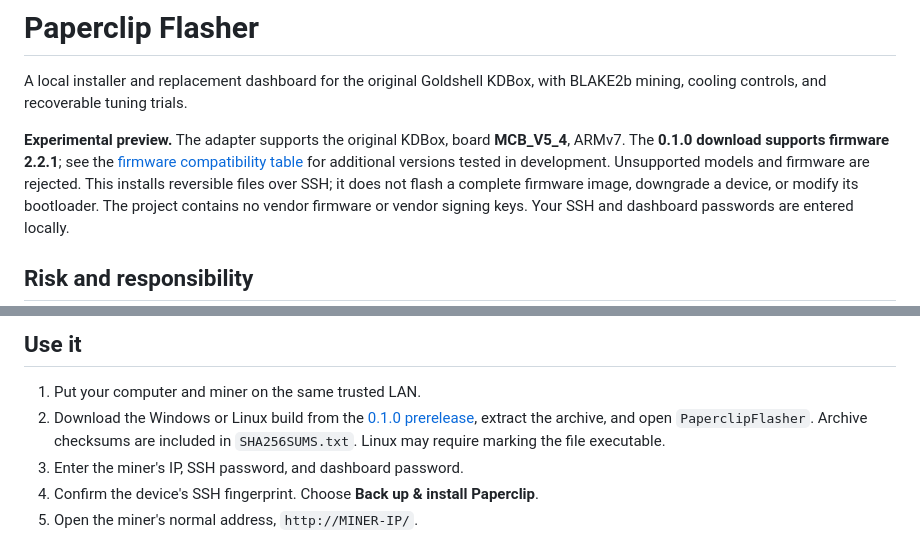
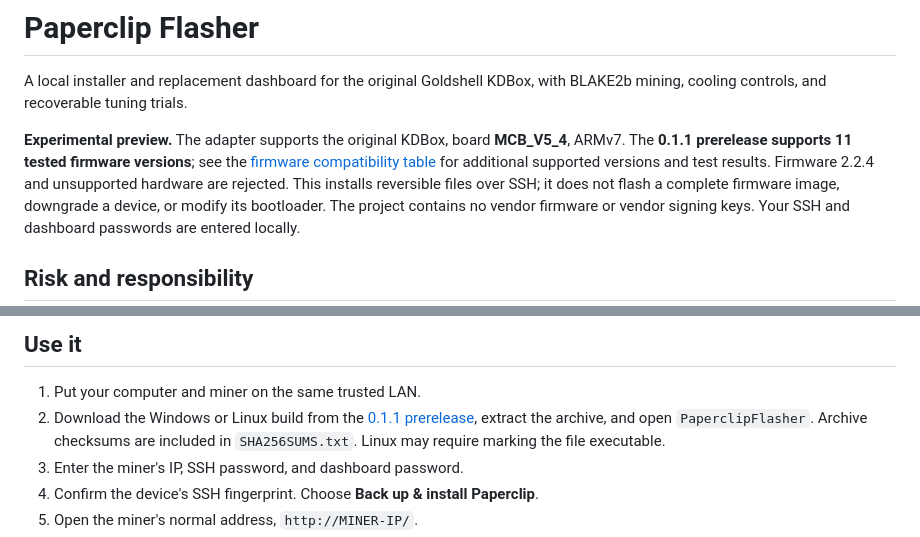
Before and after one commit to connorslab/paperclip-flasher, a Markdown page: README.md, 2 parts joined by grey strips. Drawn GitHub-style.

Commit message:
Document the 0.1.1 prerelease downloads

```diff
--- a/README.md
+++ b/README.md
@@ -4,9 +4,9 @@ A local installer and replacement dashboard for the original Goldshell KDBox,
 with BLAKE2b mining, cooling controls, and recoverable tuning trials.
 
 **Experimental preview.** The adapter supports the original KDBox, board
-**MCB_V5_4**, ARMv7. The **0.1.0 download supports firmware 2.2.1**; see the
+**MCB_V5_4**, ARMv7. The **0.1.1 prerelease supports 11 tested firmware versions**; see the
 [firmware compatibility table](docs/firmware-compatibility.md) for additional
-versions tested in development. Unsupported models and firmware are rejected.
+supported versions and test results. Firmware 2.2.4 and unsupported hardware are rejected.
 This installs reversible files over SSH; it does not flash a complete firmware
 image, downgrade a device, or modify its bootloader. The project contains no
 vendor firmware or vendor signing keys. Your SSH and dashboard passwords are entered locally.
@@ -26,7 +26,7 @@ is provided without warranty; see [LICENSE](LICENSE).
 ## Use it
 
 1. Put your computer and miner on the same trusted LAN.
-2. Download the Windows or Linux build from the [0.1.0 prerelease](https://github.com/connorslab/paperclip-flasher/releases/tag/v0.1.0),
+2. Download the Windows or Linux build from the [0.1.1 prerelease](https://github.com/connorslab/paperclip-flasher/releases/tag/v0.1.1),
    extract the archive, and open `PaperclipFlasher`. Archive checksums are included
    in `SHA256SUMS.txt`. Linux may require marking the file executable.
 3. Enter the miner's IP, SSH password, and dashboard password.
```
Also changed, not shown: docs/firmware-compatibility.md (+1 -1 lines).
